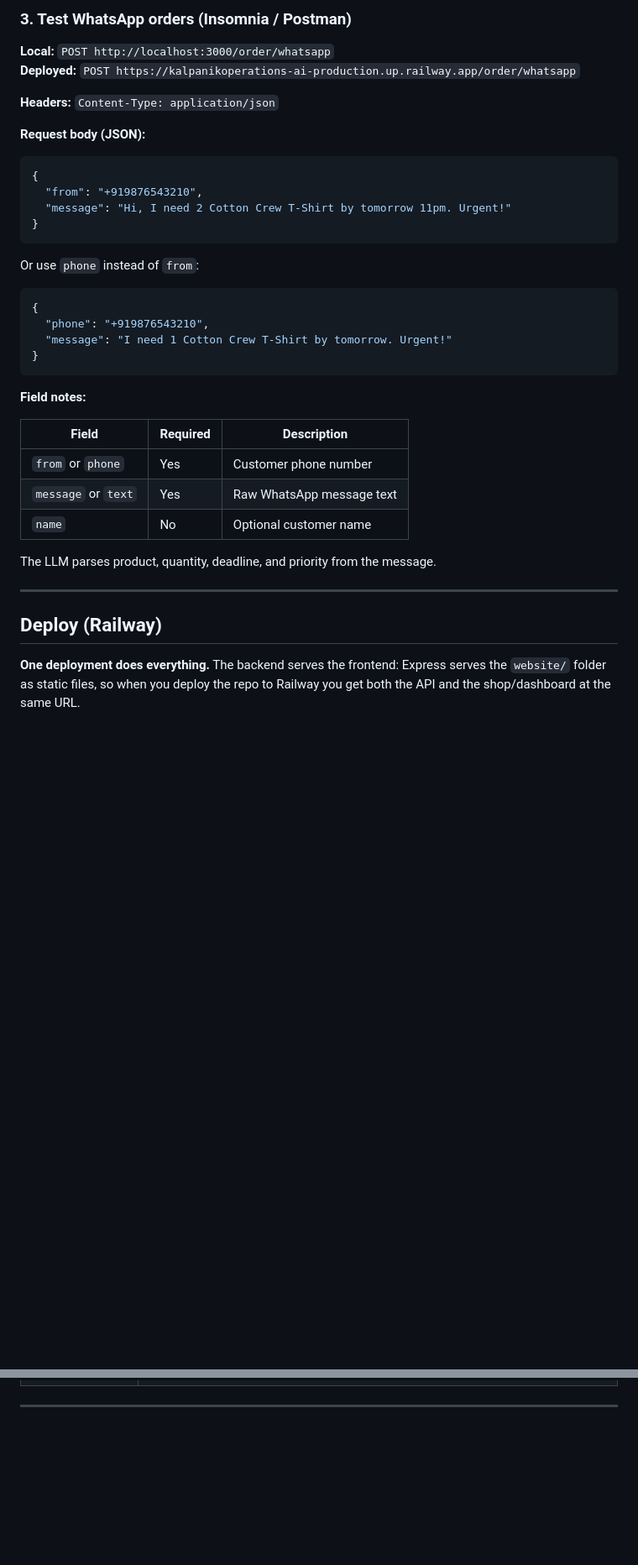
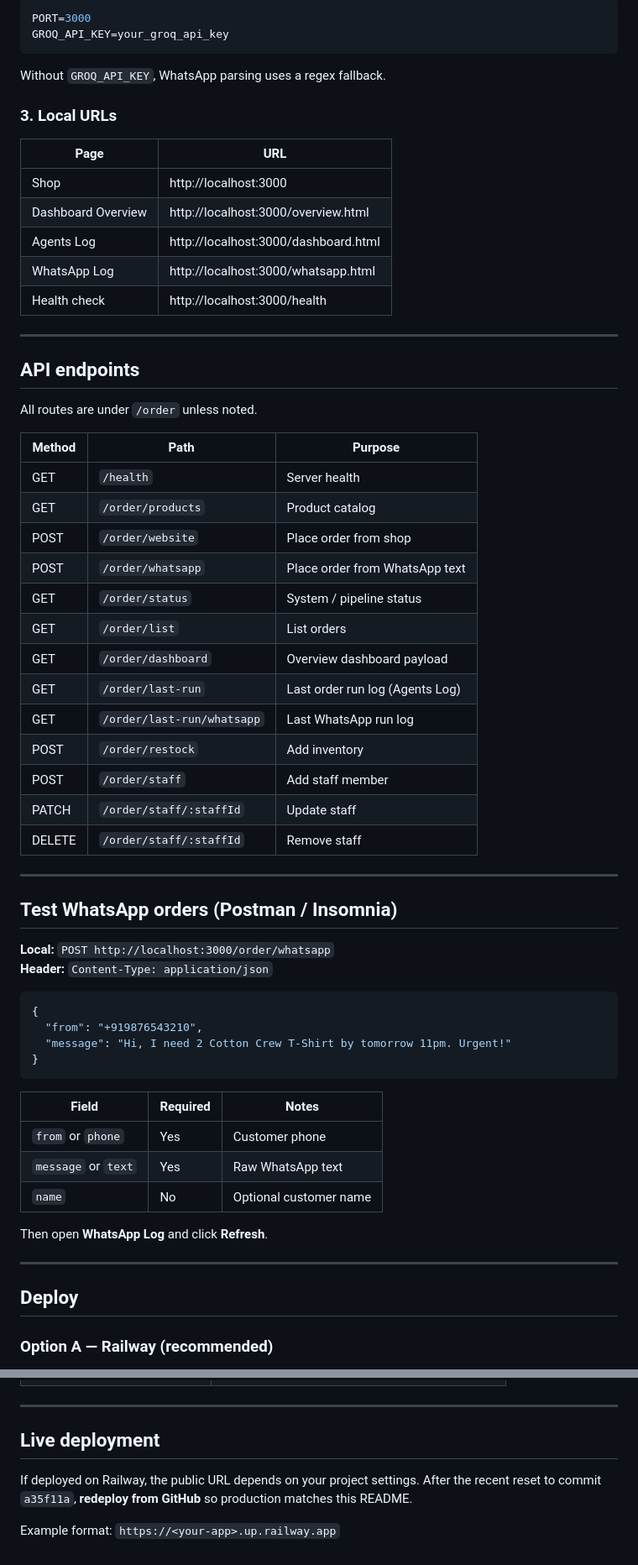
Before and after one commit to jay-07-pixel/KALPANIK_OPERATIONS-AI, a Markdown page: README.md, 2 parts joined by grey strips. Shown at 84% size. Drawn GitHub-style; blank space fills up the shorter version.

````diff
--- a/README.md
+++ b/README.md
@@ -57,12 +78,49 @@ Server runs at [http://localhost:3000](http://localhost:3000).
 
-### 3. Test WhatsApp orders (Insomnia / Postman)
+```env
+PORT=3000
+GROQ_API_KEY=your_groq_api_key
+```
+
+Without `GROQ_API_KEY`, WhatsApp parsing uses a regex fallback.
+
+### 3. Local URLs
+
+| Page | URL |
+|------|-----|
+| Shop | http://localhost:3000 |
+| Dashboard Overview | http://localhost:3000/overview.html |
+| Agents Log | http://localhost:3000/dashboard.html |
+| WhatsApp Log | http://localhost:3000/whatsapp.html |
+| Health check | http://localhost:3000/health |
+
+---
+
+## API endpoints
+
+All routes are under `/order` unless noted.
+
+| Method | Path | Purpose |
+|--------|------|---------|
+| GET | `/health` | Server health |
+| GET | `/order/products` | Product catalog |
+| POST | `/order/website` | Place order from shop |
+| POST | `/order/whatsapp` | Place order from WhatsApp text |
+| GET | `/order/status` | System / pipeline status |
+| GET | `/order/list` | List orders |
+| GET | `/order/dashboard` | Overview dashboard payload |
+| GET | `/order/last-run` | Last order run log (Agents Log) |
+| GET | `/order/last-run/whatsapp` | Last WhatsApp run log |
+| POST | `/order/restock` | Add inventory |
+| POST | `/order/staff` | Add staff member |
+| PATCH | `/order/staff/:staffId` | Update staff |
+| DELETE | `/order/staff/:staffId` | Remove staff |
+
+---
+
+## Test WhatsApp orders (Postman / Insomnia)
 
 **Local:** `POST http://localhost:3000/order/whatsapp`
-**Deployed:** `POST https://kalpanikoperations-ai-production.up.railway.app/order/whatsapp`
-
-**Headers:** `Content-Type: application/json`
-
-**Request body (JSON):**
+**Header:** `Content-Type: application/json`
 
 ```json
 {
@@ -71,28 +129,17 @@ Server runs at [http://localhost:3000](http://localhost:3000).
 }
 ```
 
-Or use `phone` instead of `from`:
-
-```json
-{
-  "phone": "+919876543210",
-  "message": "I need 1 Cotton Crew T-Shirt by tomorrow. Urgent!"
-}
-```
-
-**Field notes:**
-
-| Field | Required | Description |
-|-------|----------|-------------|
-| `from` or `phone` | Yes | Customer phone number |
-| `message` or `text` | Yes | Raw WhatsApp message text |
+| Field | Required | Notes |
+|-------|----------|-------|
+| `from` or `phone` | Yes | Customer phone |
+| `message` or `text` | Yes | Raw WhatsApp text |
 | `name` | No | Optional customer name |
 
-The LLM parses product, quantity, deadline, and priority from the message.
+Then open **WhatsApp Log** and click **Refresh**.
 
 ---
 
-## Deploy (Railway)
+## Deploy
 
-**One deployment does everything.** The backend serves the frontend: Express serves the `website/` folder as static files, so when you deploy the repo to Railway you get both the API and the shop/dashboard at the same URL.
+### Option A — Railway (recommended)
 
@@ -156,2 +231,8 @@ Open [http://localhost:8080](http://localhost:8080) in your browser.
 
 ---
+
+## Live deployment
+
+If deployed on Railway, the public URL depends on your project settings. After the recent reset to commit `a35f11a`, **redeploy from GitHub** so production matches this README.
+
+Example format: `https://<your-app>.up.railway.app`
````
Also changed, not shown: other parts of README.md (+109 -60 lines).
